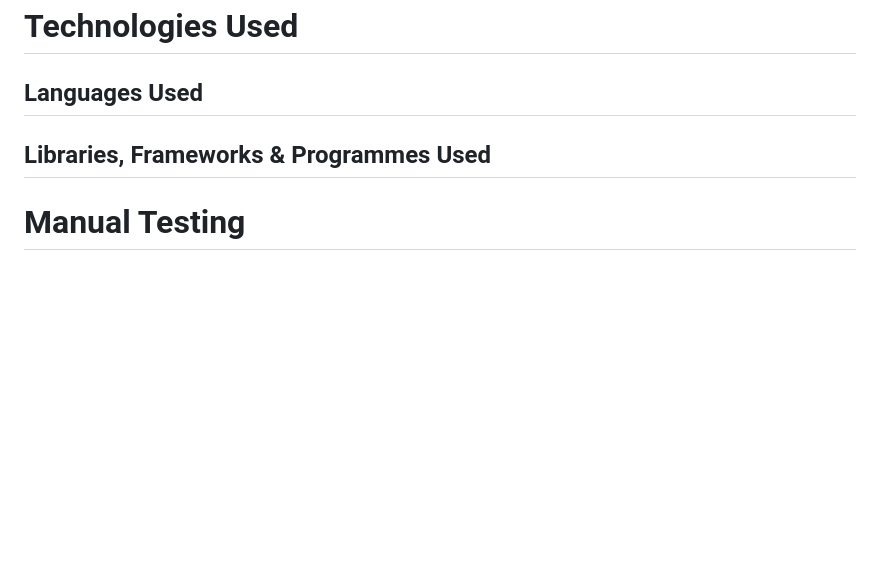
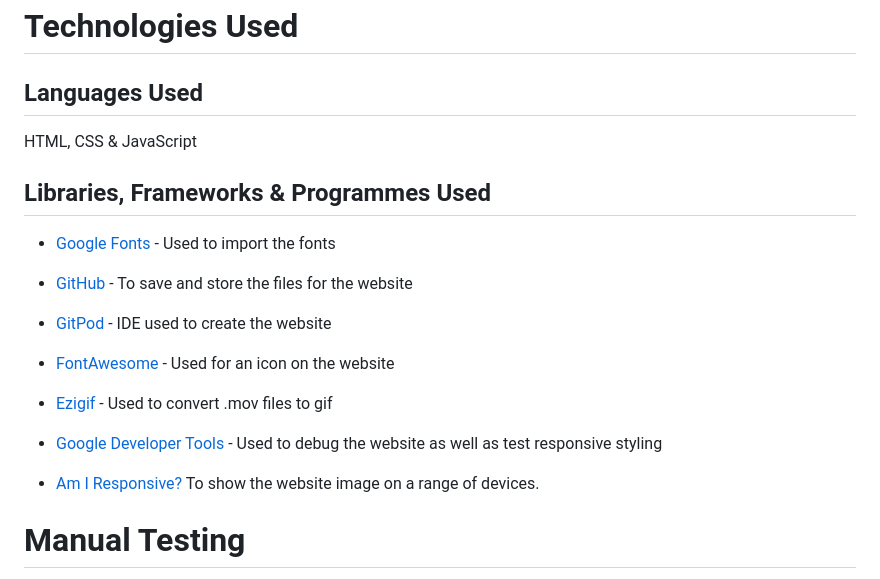
Before and after one commit to cameronjamesw/american-history-quiz, a Markdown page: README.md, the part around one of its changes. Rendered like a GitHub page; blank space fills up the shorter version.

```diff
--- a/README.md
+++ b/README.md
@@ -234,7 +202,23 @@ To clone the repository:
 
 ## Languages Used
 
+HTML, CSS & JavaScript
+
 ## Libraries, Frameworks & Programmes Used
+
+* [Google Fonts](https://fonts.google.com/) - Used to import the fonts
+
+* [GitHub](https://github.com) - To save and store the files for the website
+
+* [GitPod](https://gitpod.io) - IDE used to create the website
+
+* [FontAwesome](https://fontawesome.com/) - Used for an icon on the website
+
+* [Ezigif](https://ezgif.com/video-to-gif) - Used to convert .mov files to gif
+
+* [Google Developer Tools](https://developers.google.com/web/tools) - Used to debug the website as well as test responsive styling
+
+* [Am I Responsive?](http://ami.responsivedesign.is/) To show the website image on a range of devices.
 
 # Manual Testing
 
```
Also changed, not shown: other parts of README.md (+0 -32 lines).
